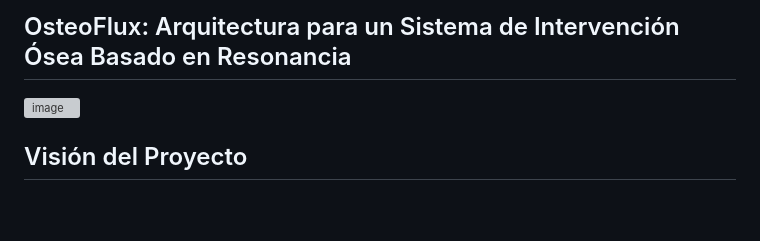
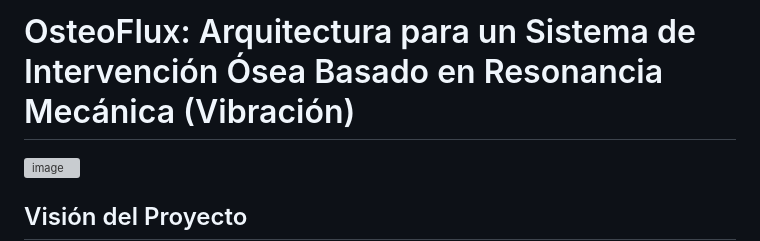
Before and after one commit to enriqueherbertag-lgtm/osteoflux, a Markdown page: README.md, the part around the change. GitHub-like rendering; blank space fills up the shorter version; grey boxes are pictures that could not be loaded.

```diff
--- a/README.md
+++ b/README.md
@@ -1,5 +1,4 @@
-## OsteoFlux: Arquitectura para un Sistema de Intervención Ósea Basado en Resonancia
-
+# OsteoFlux: Arquitectura para un Sistema de Intervención Ósea Basado en Resonancia Mecánica (Vibración)
 
 <img width="191" height="20" alt="image" src="https://github.com/user-attachments/assets/c8090819-cc22-421d-ac07-a73941774340" />
 
```
